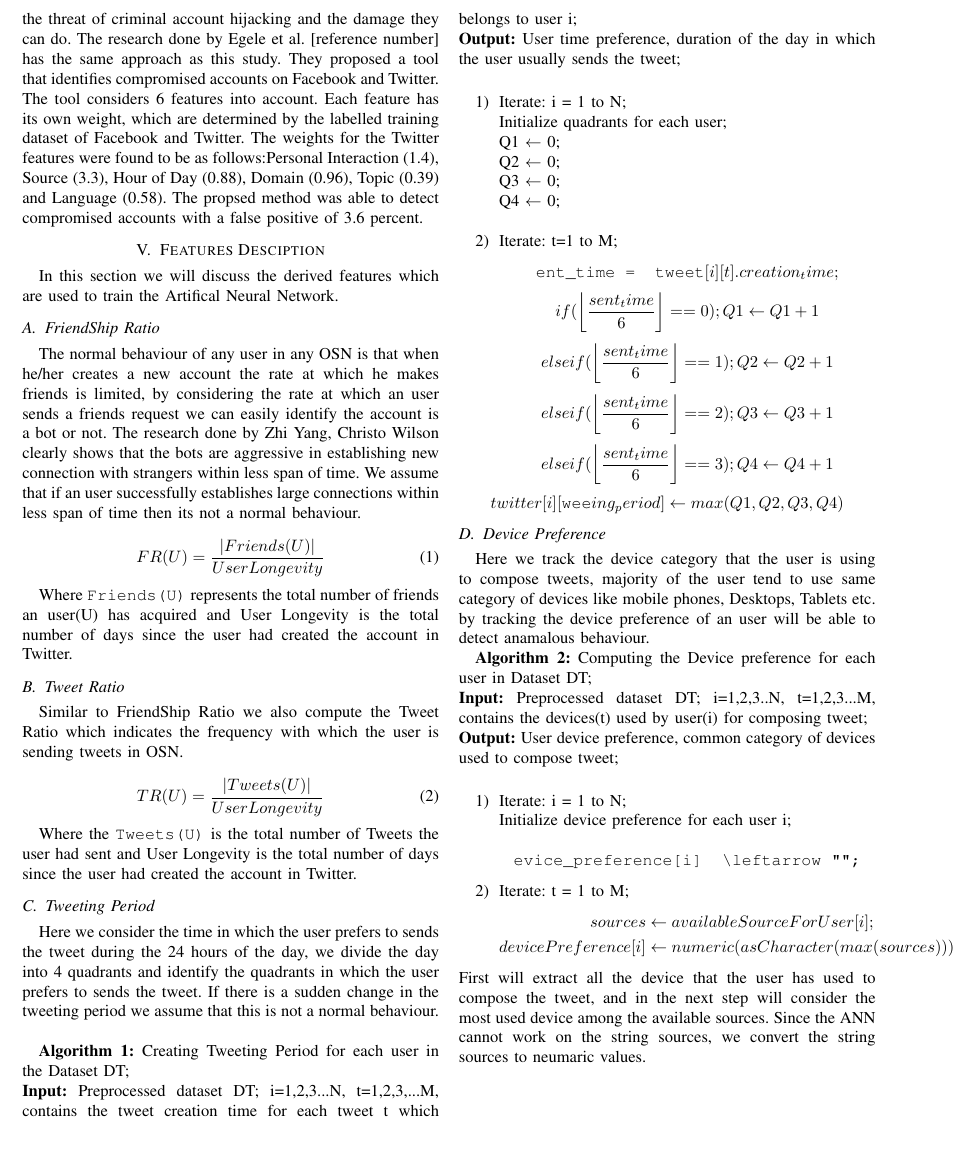
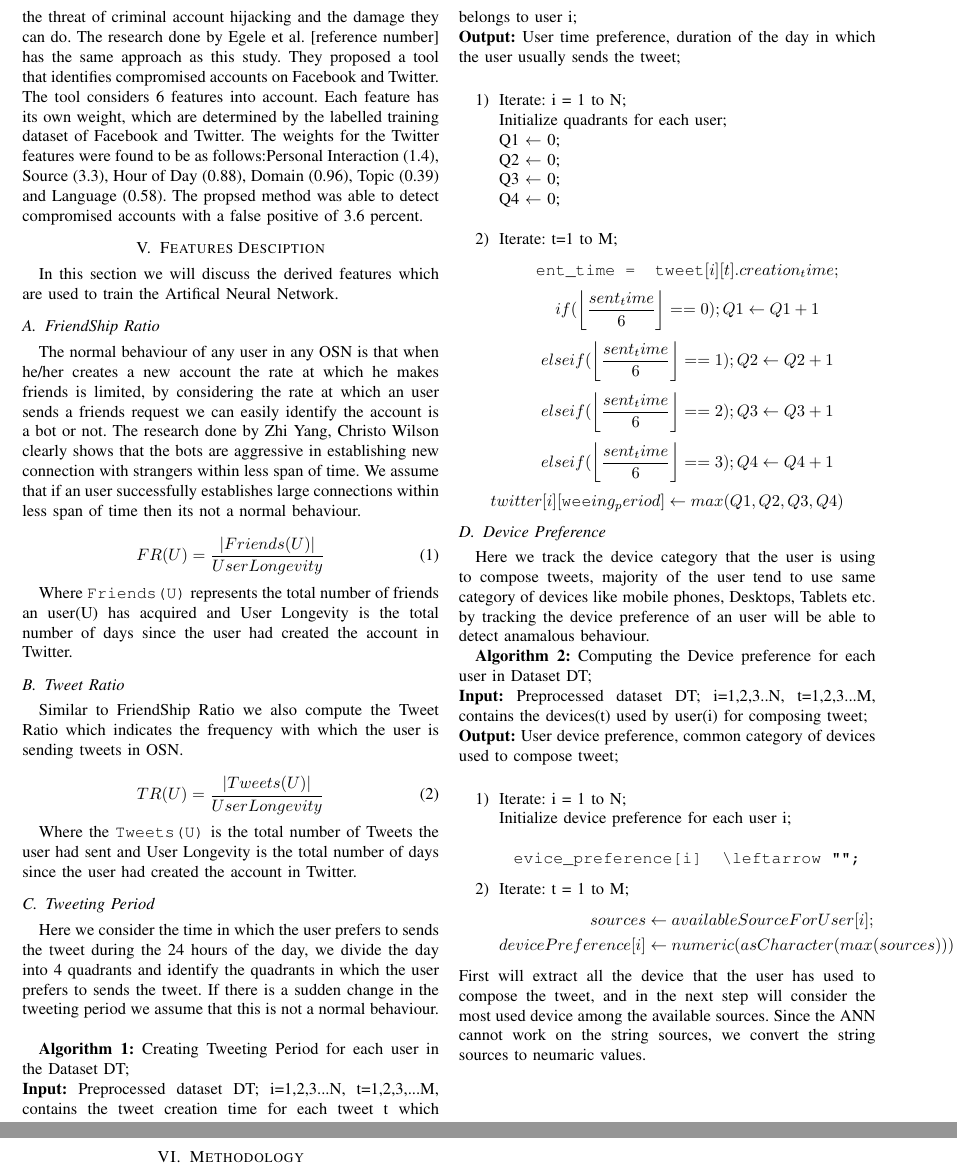
Before and after one commit to manjunathagee/RecognitionOfAnamalousBehaviourInTwitter, a LaTeX paper (RecognitionOfAnamalousBehaviourInTwitter.tex): part of page 3 of 3 before the commit and two parts of pages 3 and 4 of 4 after it, the two joined at a grey line, cut so that both start at the same text, the shorter picture padded with empty space. Compiled offline with pdfLaTeX.

Commit message:
Methodology images added.

```diff
--- a/RecognitionOfAnamalousBehaviourInTwitter.tex
+++ b/RecognitionOfAnamalousBehaviourInTwitter.tex
@@ -180,7 +180,8 @@ Here we track the device category that the user is using to compose tweets, majo
 		\end{align*}
 \end{enumerate}
 First will extract all the device that the user has used to compose the tweet, and in the next step will consider the most used device among the available sources. Since the ANN cannot work on the string sources, we convert the string sources to neumaric values.
+\newpage
 
-
+\section{Methodology}
 
 \end{document}
```
Also changed, not shown: Methodology.png (added), RecognitionOfAnamalousBehaviourInTwitter.pdf, data_analysis_steps (1).png (added), 1 other file.
